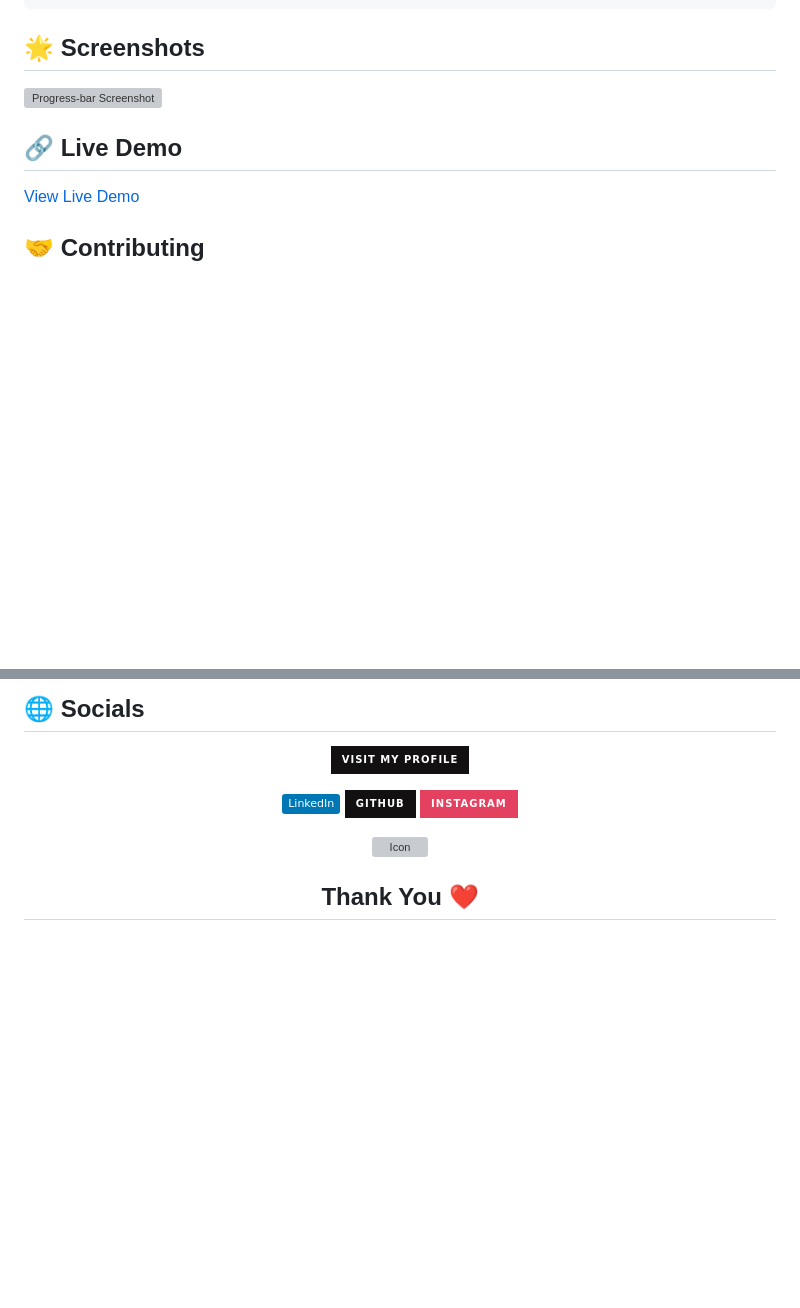
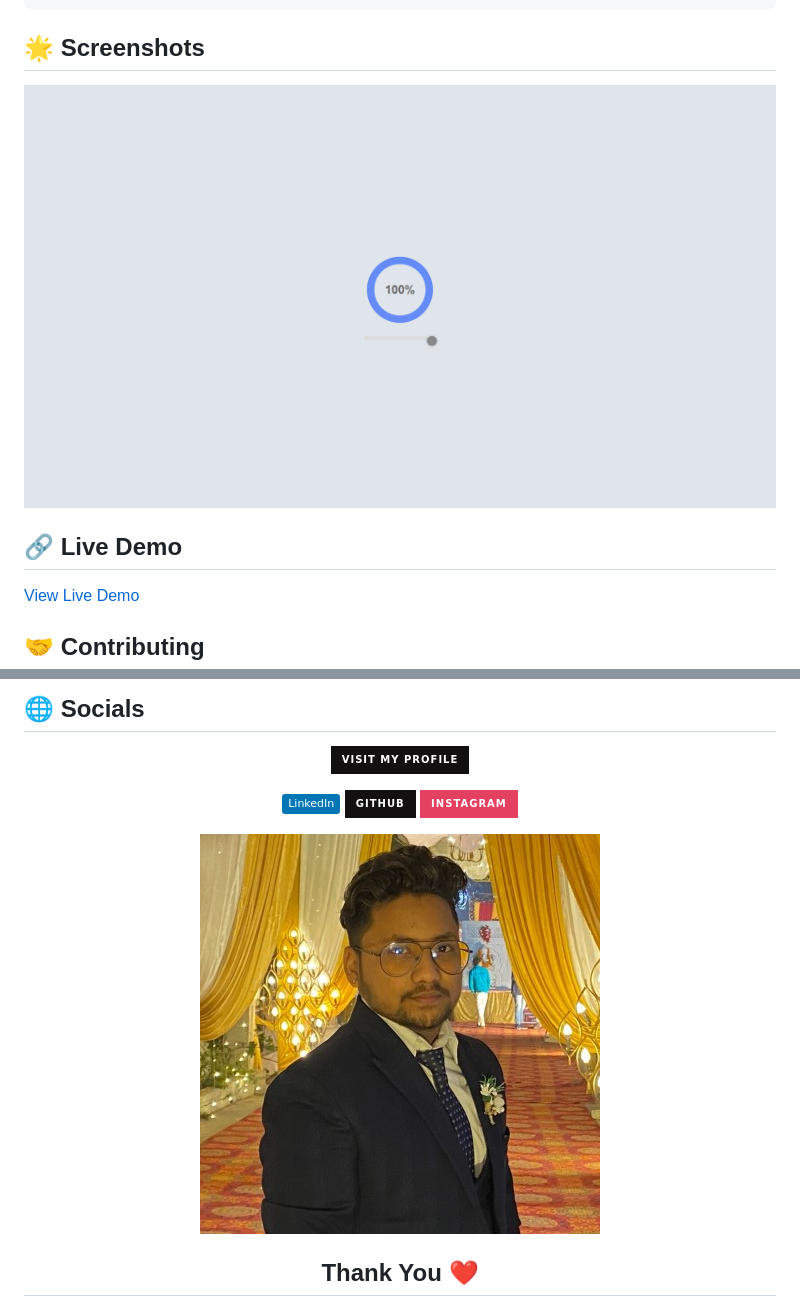
Before and after one commit to Akki-soni/Progress-Bar-Web, a Markdown page: README.md, 2 parts joined by grey strips. Drawn GitHub-style; badges without logos; blank space fills up the shorter version; grey boxes are pictures that could not be loaded.

```diff
--- a/README.md
+++ b/README.md
@@ -59,7 +59,7 @@ open index.html
 
 ## 🌟 Screenshots
 
-![Progress-bar Screenshot](/images/T-S_Screenshot.png)
+![Progress-bar Screenshot](P-B_Screenshot.png)
 
 ## 🔗 Live Demo
 
@@ -85,7 +85,7 @@ Contributions are welcome! If you encounter any issues or have suggestions for i
 [![Instagram Badge](https://img.shields.io/badge/Instagram-%23E4405F.svg?style=for-the-badge&logo=instagram&logoColor=white)](https://www.instagram.com/akki_214g/)
 
 <a href="">
-  <img src="/images/logoo.jpeg" alt="Icon" style="vertical-align:middle; width:50px; height:auto;">
+  <img src="/logoo.jpeg" alt="Icon" style="vertical-align:middle; width:50px; height:auto;">
 </a>
 
 ## Thank You &#10084;
```
Also changed, not shown: other parts of README.md (+1 -1 lines).
